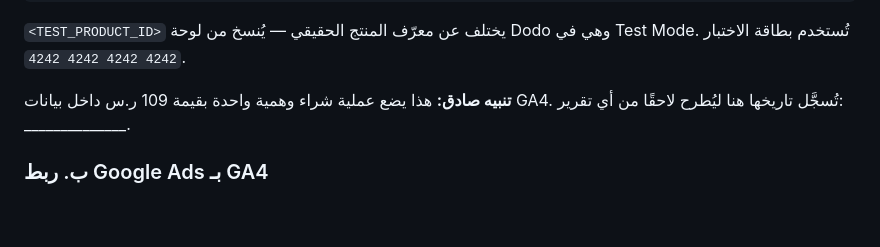
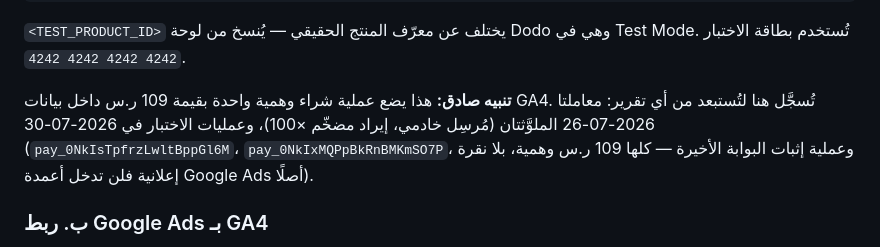
Before and after one commit to inquiryknex-cmyk/Nizamuk.Business, a Markdown page: docs/google-ads-campaign.md, the part around one of its changes. Rendered like a GitHub page; blank space fills up the shorter version.

```diff
--- a/docs/google-ads-campaign.md
+++ b/docs/google-ads-campaign.md
@@ -88,7 +88,11 @@ https://test.checkout.dodopayments.com/buy/<TEST_PRODUCT_ID>?quantity=1&redirect
 Test Mode. تُستخدم بطاقة الاختبار `4242 4242 4242 4242`.
 
 **تنبيه صادق:** هذا يضع عملية شراء وهمية واحدة بقيمة 109 ر.س داخل بيانات GA4.
-تُسجَّل تاريخها هنا ليُطرح لاحقًا من أي تقرير: ______________.
+تُسجَّل هنا لتُستبعد من أي تقرير: معاملتا 2026-07-26 الملوَّثتان
+(مُرسِل خادمي، إيراد مضخّم ×100)، وعمليات الاختبار في 2026-07-30
+(`pay_0NkIsTpfrzLwltBppGl6M`، `pay_0NkIxMQPpBkRnBMKmSO7P`، وعملية إثبات
+البوابة الأخيرة — كلها 109 ر.س وهمية، بلا نقرة إعلانية فلن تدخل أعمدة
+Google Ads أصلًا).
 
 ### ب. ربط Google Ads بـ GA4
 
```
Also changed, not shown: other parts of docs/google-ads-campaign.md (+5 -2 lines).
